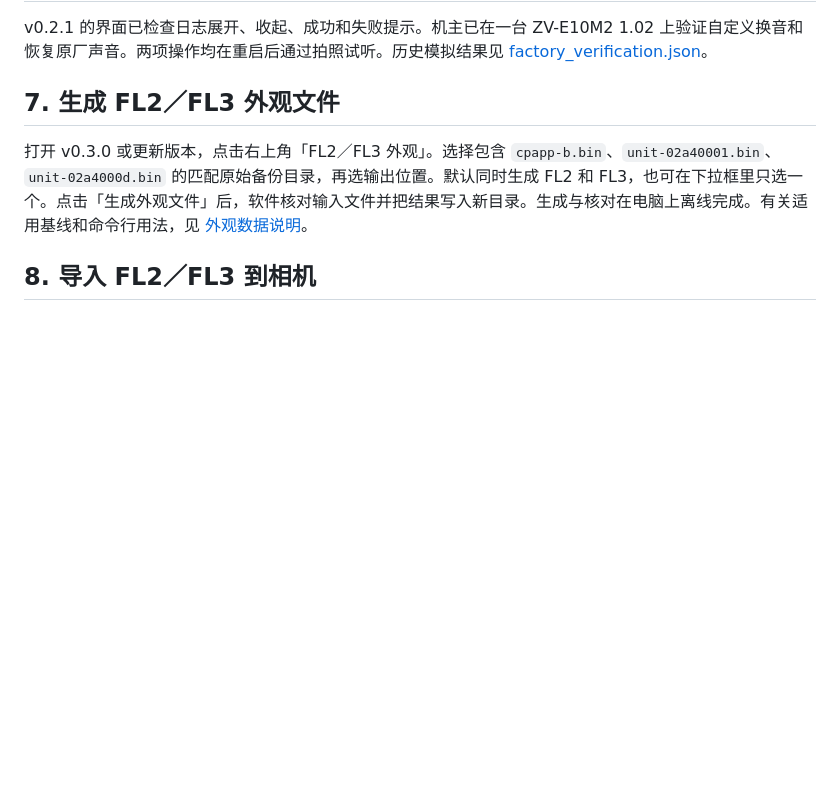
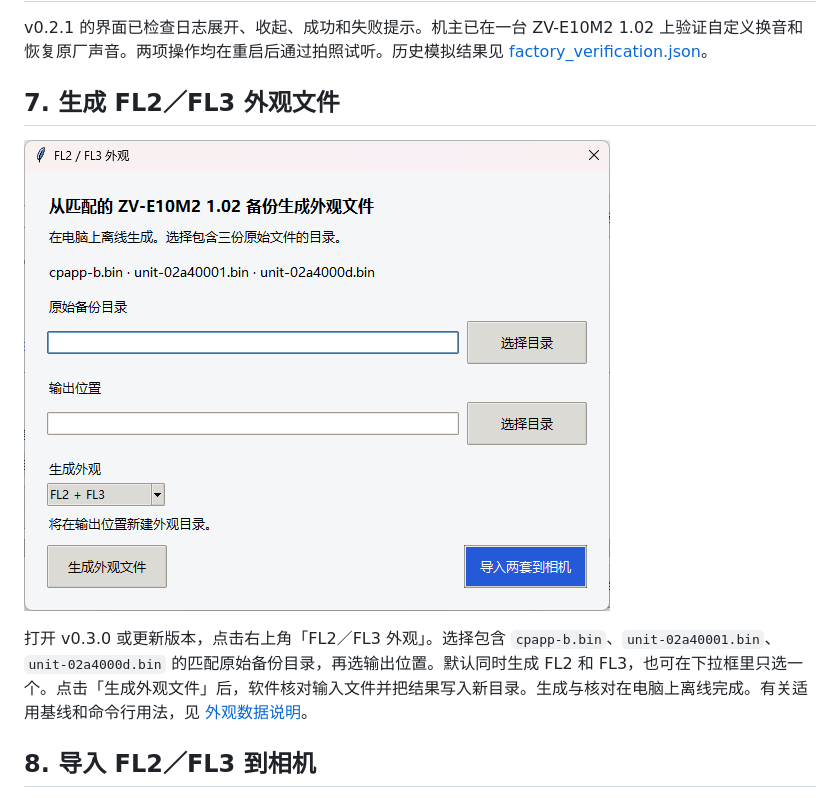
Before and after one commit to koichinoi/zve10m2-shutter-sound-tool, a Markdown page: 使用说明.md, the part around the change. Drawn GitHub-style; pictures changed too: assets/fl2-fl3-tool-v0.3.1.png (added); blank space fills up the shorter version.

```diff
--- a/使用说明.md
+++ b/使用说明.md
@@ -77,6 +77,8 @@ v0.2.1 的界面已检查日志展开、收起、成功和失败提示。机主
 
 ## 7. 生成 FL2／FL3 外观文件
 
+![FL2／FL3 外观生成与相机导入界面](assets/fl2-fl3-tool-v0.3.1.png)
+
 打开 v0.3.0 或更新版本，点击右上角「FL2／FL3 外观」。选择包含 `cpapp-b.bin`、`unit-02a40001.bin`、`unit-02a4000d.bin` 的匹配原始备份目录，再选输出位置。默认同时生成 FL2 和 FL3，也可在下拉框里只选一个。点击「生成外观文件」后，软件核对输入文件并把结果写入新目录。生成与核对在电脑上离线完成。有关适用基线和命令行用法，见 [外观数据说明](filters/README.md)。
 
 ## 8. 导入 FL2／FL3 到相机
```
Also changed, not shown: README.md (+2 -0 lines).
